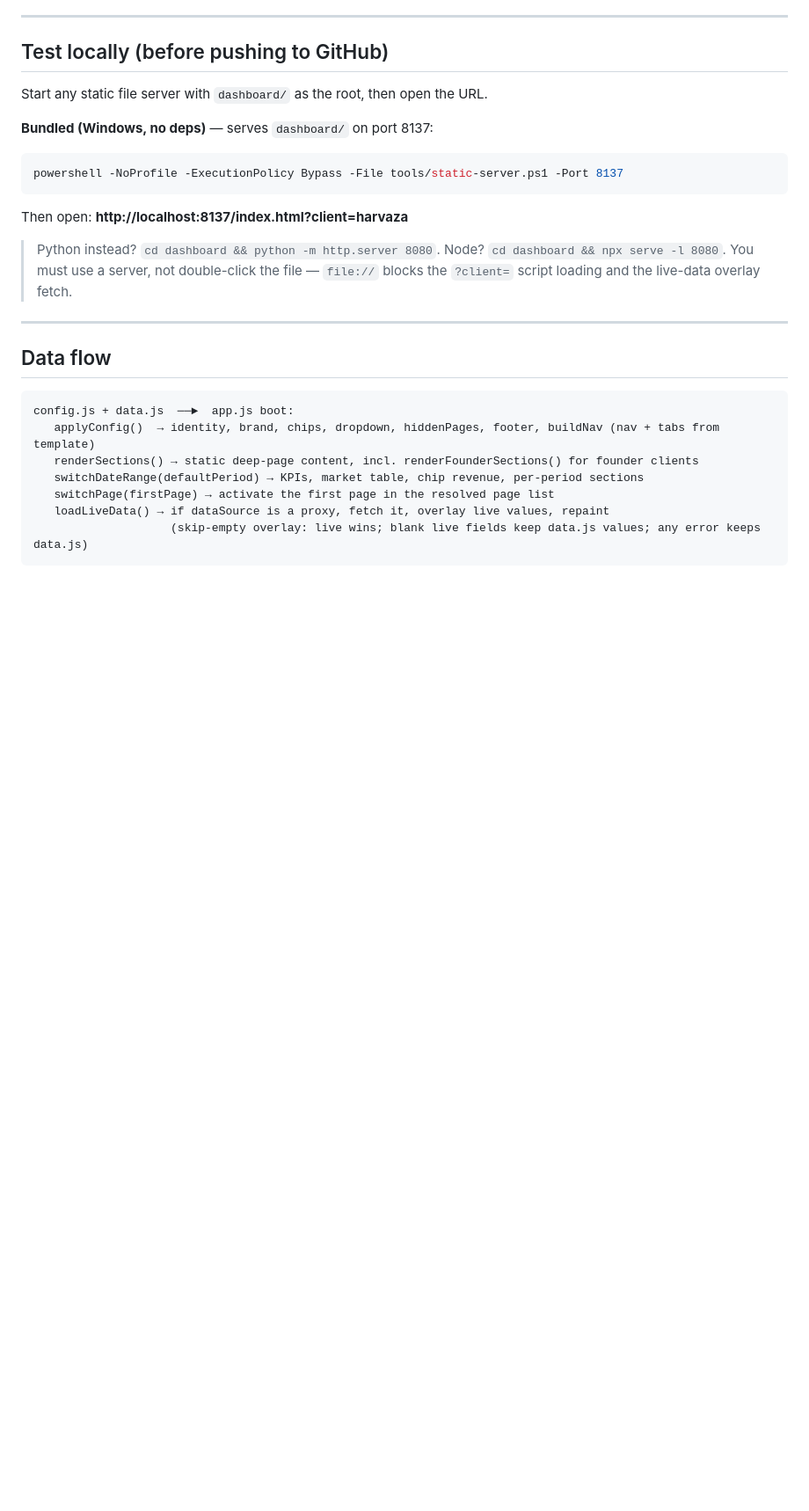
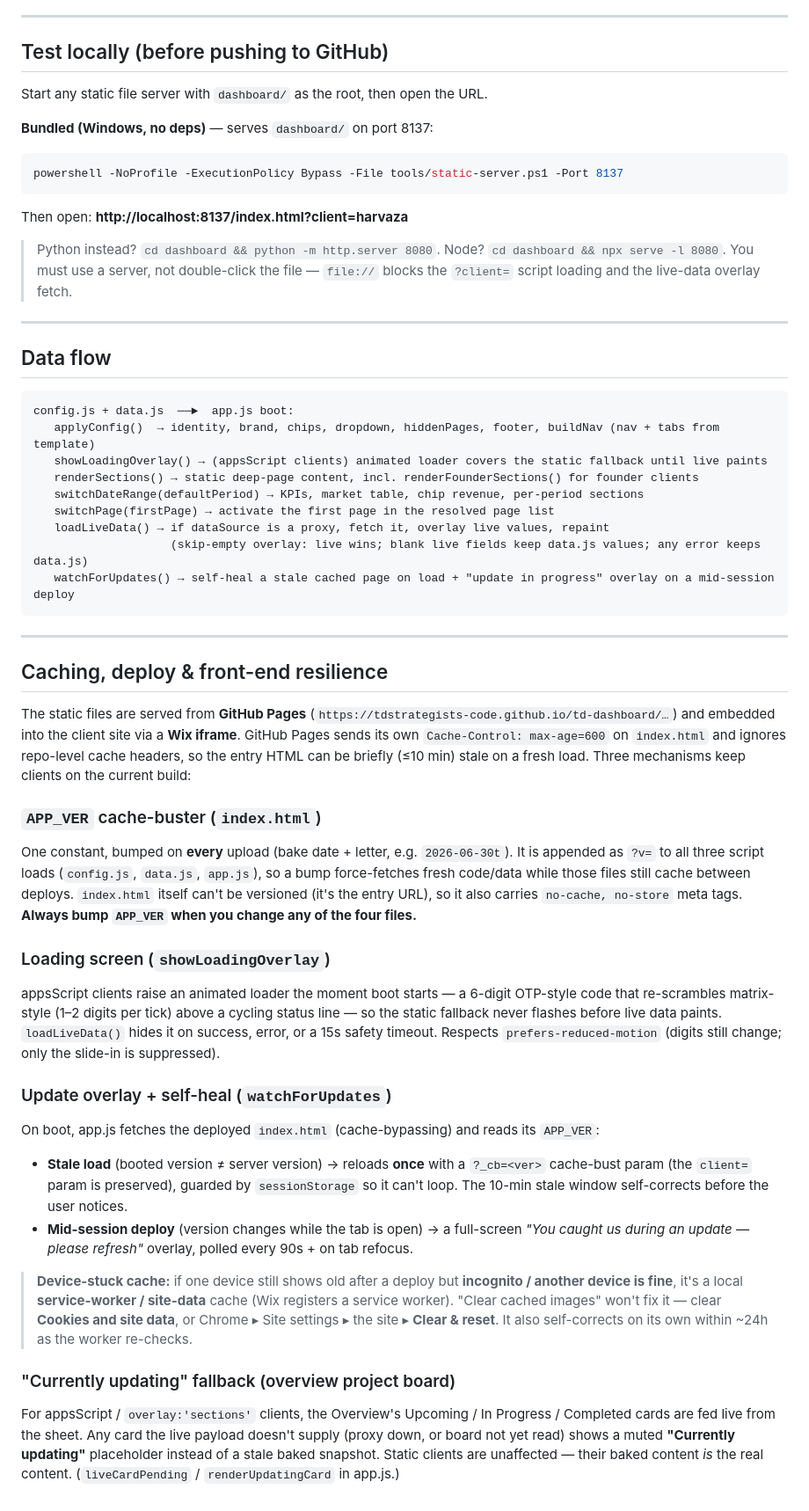
Before and after one commit to TDSTRATEGISTS-CODE/td-dashboard, a Markdown page: README.md, the part around one of its changes. Shown at 88% size. GitHub-like rendering; blank space fills up the shorter version.

````diff
--- a/README.md
+++ b/README.md
@@ -513,9 +520,51 @@ Then open: **http://localhost:8137/index.html?client=harvaza**
 ```
 config.js + data.js  ──►  app.js boot:
    applyConfig()  → identity, brand, chips, dropdown, hiddenPages, footer, buildNav (nav + tabs from template)
+   showLoadingOverlay() → (appsScript clients) animated loader covers the static fallback until live paints
    renderSections() → static deep-page content, incl. renderFounderSections() for founder clients
    switchDateRange(defaultPeriod) → KPIs, market table, chip revenue, per-period sections
    switchPage(firstPage) → activate the first page in the resolved page list
    loadLiveData() → if dataSource is a proxy, fetch it, overlay live values, repaint
                     (skip-empty overlay: live wins; blank live fields keep data.js values; any error keeps data.js)
+   watchForUpdates() → self-heal a stale cached page on load + "update in progress" overlay on a mid-session deploy
 ```
+
+---
+
+## Caching, deploy & front-end resilience
+
+The static files are served from **GitHub Pages** (`https://tdstrategists-code.github.io/td-dashboard/…`)
+and embedded into the client site via a **Wix iframe**. GitHub Pages sends its own
+`Cache-Control: max-age=600` on `index.html` and ignores repo-level cache headers, so the entry HTML can
+be briefly (≤10 min) stale on a fresh load. Three mechanisms keep clients on the current build:
+
+### `APP_VER` cache-buster (`index.html`)
+One constant, bumped on **every** upload (bake date + letter, e.g. `2026-06-30t`). It is appended as `?v=`
+to all three script loads (`config.js`, `data.js`, `app.js`), so a bump force-fetches fresh code/data while
+those files still cache between deploys. `index.html` itself can't be versioned (it's the entry URL), so it
+also carries `no-cache, no-store` meta tags. **Always bump `APP_VER` when you change any of the four files.**
+
+### Loading screen (`showLoadingOverlay`)
+appsScript clients raise an animated loader the moment boot starts — a 6-digit OTP-style code that
+re-scrambles matrix-style (1–2 digits per tick) above a cycling status line — so the static fallback never
+flashes before live data paints. `loadLiveData()` hides it on success, error, or a 15s safety timeout.
+Respects `prefers-reduced-motion` (digits still change; only the slide-in is suppressed).
+
+### Update overlay + self-heal (`watchForUpdates`)
+On boot, app.js fetches the deployed `index.html` (cache-bypassing) and reads its `APP_VER`:
+- **Stale load** (booted version ≠ server version) → reloads **once** with a `?_cb=<ver>` cache-bust param
+  (the `client=` param is preserved), guarded by `sessionStorage` so it can't loop. The 10-min stale window
+  self-corrects before the user notices.
+- **Mid-session deploy** (version changes while the tab is open) → a full-screen *"You caught us during an
+  update — please refresh"* overlay, polled every 90s + on tab refocus.
+
+> **Device-stuck cache:** if one device still shows old after a deploy but **incognito / another device is
+> fine**, it's a local **service-worker / site-data** cache (Wix registers a service worker). "Clear cached
+> images" won't fix it — clear **Cookies and site data**, or Chrome ▸ Site settings ▸ the site ▸ **Clear &
+> reset**. It also self-corrects on its own within ~24h as the worker re-checks.
+
+### "Currently updating" fallback (overview project board)
+For appsScript / `overlay:'sections'` clients, the Overview's Upcoming / In Progress / Completed cards are
+fed live from the sheet. Any card the live payload doesn't supply (proxy down, or board not yet read) shows
+a muted **"Currently updating"** placeholder instead of a stale baked snapshot. Static clients are
+unaffected — their baked content *is* the real content. (`liveCardPending` / `renderUpdatingCard` in app.js.)
````
Also changed, not shown: other parts of README.md (+26 -19 lines).
